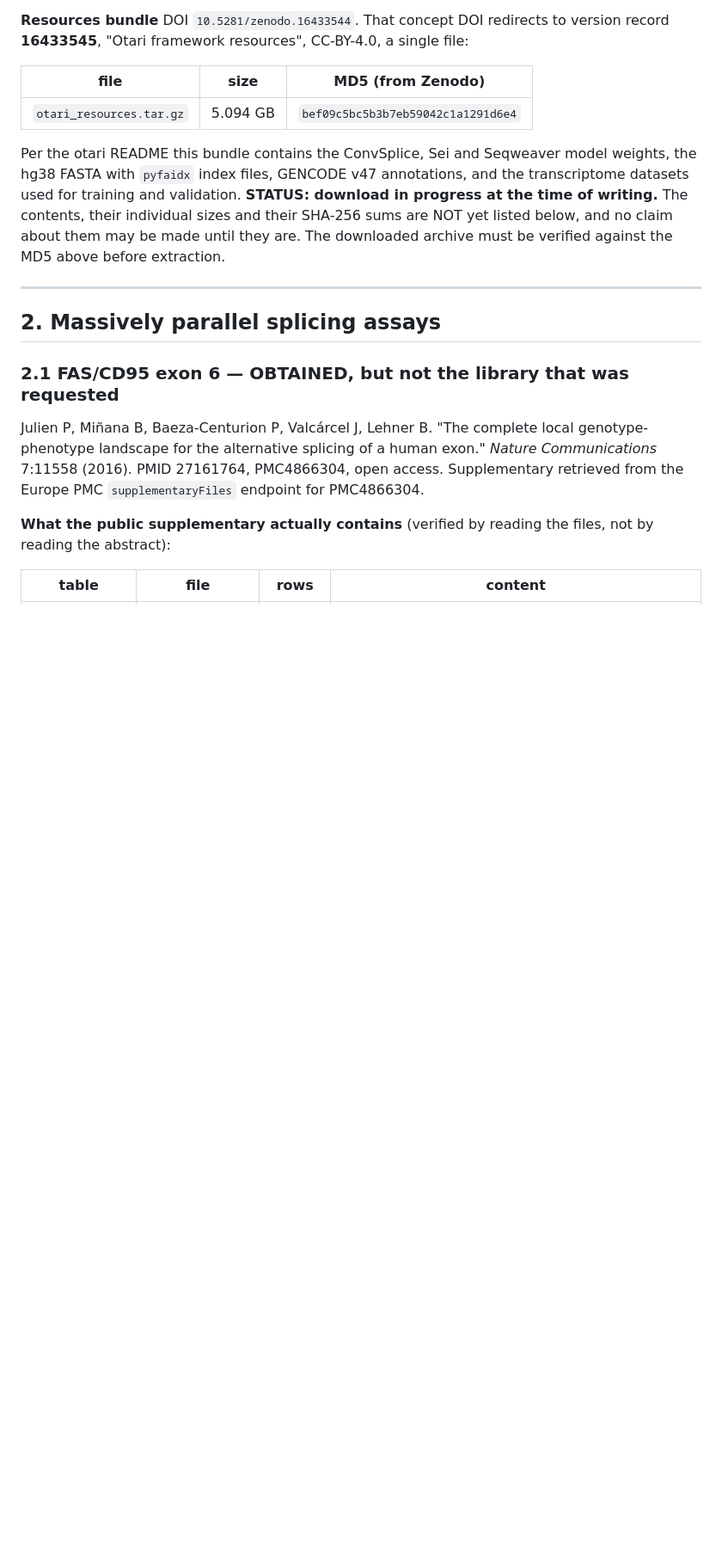
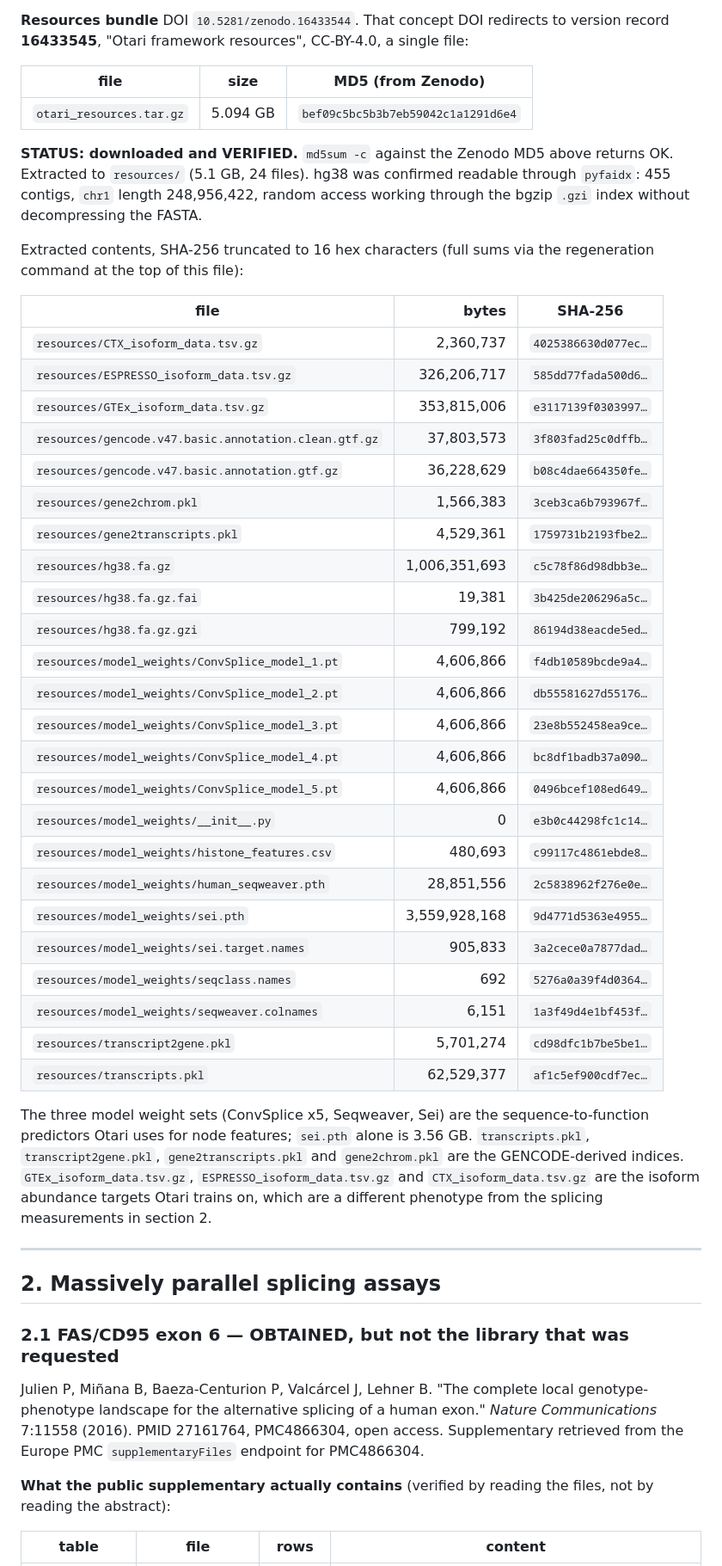
Before and after one commit to shadi97kh/CERTGNN, a Markdown page: data/raw/PROVENANCE.md, the part around one of its changes. Shown at 86% size. GitHub-like rendering; blank space fills up the shorter version.

Commit message:
Verify and record the Otari resources bundle; the data gate is now open
md5sum -c against the Zenodo MD5 returns OK for the 5.09 GB archive. It
extracts to 24 files, all listed with sizes and SHA-256: hg38 with its
bgzip and faidx indices, GENCODE v47 basic annotations, the GENCODE-derived
transcript and gene indices, the GTEx, ESPRESSO and CTX isoform abundance
tables, and the ConvSplice, Seqweaver and Sei model weights. hg38 was
confirmed readable through pyfaidx: 455 contigs, chr1 at 248,956,422 bases,
random access working without decompressing the FASTA.

The standing gate on modelling is satisfied for data. What remains is two
decisions rather than two downloads: which library the tier-0 topology
controls run on, since the FAS and BRCA2 libraries are single-locus and
cannot answer them, and how Definition 1's 300 nt intronic radius is
reconciled with MFASS's 170 nt assayed fragment.

Co-Authored-By: Claude Fable 5 <noreply@anthropic.com>

```diff
--- a/data/raw/PROVENANCE.md
+++ b/data/raw/PROVENANCE.md
@@ -24,13 +24,50 @@ CC-BY-4.0, a single file:
 |---|---|---|
 | `otari_resources.tar.gz` | 5.094 GB | `bef09c5bc5b3b7eb59042c1a1291d6e4` |
 
-Per the otari README this bundle contains the ConvSplice, Sei and Seqweaver
-model weights, the hg38 FASTA with `pyfaidx` index files, GENCODE v47
-annotations, and the transcriptome datasets used for training and
-validation. **STATUS: download in progress at the time of writing.** The
-contents, their individual sizes and their SHA-256 sums are NOT yet listed
-below, and no claim about them may be made until they are. The downloaded
-archive must be verified against the MD5 above before extraction.
+**STATUS: downloaded and VERIFIED.** `md5sum -c` against the Zenodo MD5
+above returns OK. Extracted to `resources/` (5.1 GB, 24 files). hg38 was
+confirmed readable through `pyfaidx`: 455 contigs, `chr1` length
+248,956,422, random access working through the bgzip `.gzi` index without
+decompressing the FASTA.
+
+Extracted contents, SHA-256 truncated to 16 hex characters (full sums via
+the regeneration command at the top of this file):
+
+| file | bytes | SHA-256 |
+|---|---:|---|
+| `resources/CTX_isoform_data.tsv.gz` | 2,360,737 | `4025386630d077ec…` |
+| `resources/ESPRESSO_isoform_data.tsv.gz` | 326,206,717 | `585dd77fada500d6…` |
+| `resources/GTEx_isoform_data.tsv.gz` | 353,815,006 | `e3117139f0303997…` |
+| `resources/gencode.v47.basic.annotation.clean.gtf.gz` | 37,803,573 | `3f803fad25c0dffb…` |
+| `resources/gencode.v47.basic.annotation.gtf.gz` | 36,228,629 | `b08c4dae664350fe…` |
+| `resources/gene2chrom.pkl` | 1,566,383 | `3ceb3ca6b793967f…` |
+| `resources/gene2transcripts.pkl` | 4,529,361 | `1759731b2193fbe2…` |
+| `resources/hg38.fa.gz` | 1,006,351,693 | `c5c78f86d98dbb3e…` |
+| `resources/hg38.fa.gz.fai` | 19,381 | `3b425de206296a5c…` |
+| `resources/hg38.fa.gz.gzi` | 799,192 | `86194d38eacde5ed…` |
+| `resources/model_weights/ConvSplice_model_1.pt` | 4,606,866 | `f4db10589bcde9a4…` |
+| `resources/model_weights/ConvSplice_model_2.pt` | 4,606,866 | `db55581627d55176…` |
+| `resources/model_weights/ConvSplice_model_3.pt` | 4,606,866 | `23e8b552458ea9ce…` |
+| `resources/model_weights/ConvSplice_model_4.pt` | 4,606,866 | `bc8df1badb37a090…` |
+| `resources/model_weights/ConvSplice_model_5.pt` | 4,606,866 | `0496bcef108ed649…` |
+| `resources/model_weights/__init__.py` | 0 | `e3b0c44298fc1c14…` |
+| `resources/model_weights/histone_features.csv` | 480,693 | `c99117c4861ebde8…` |
+| `resources/model_weights/human_seqweaver.pth` | 28,851,556 | `2c5838962f276e0e…` |
+| `resources/model_weights/sei.pth` | 3,559,928,168 | `9d4771d5363e4955…` |
+| `resources/model_weights/sei.target.names` | 905,833 | `3a2cece0a7877dad…` |
+| `resources/model_weights/seqclass.names` | 692 | `5276a0a39f4d0364…` |
+| `resources/model_weights/seqweaver.colnames` | 6,151 | `1a3f49d4e1bf453f…` |
+| `resources/transcript2gene.pkl` | 5,701,274 | `cd98dfc1b7be5be1…` |
+| `resources/transcripts.pkl` | 62,529,377 | `af1c5ef900cdf7ec…` |
+
+The three model weight sets (ConvSplice x5, Seqweaver, Sei) are the
+sequence-to-function predictors Otari uses for node features; `sei.pth`
+alone is 3.56 GB. `transcripts.pkl`, `transcript2gene.pkl`,
+`gene2transcripts.pkl` and `gene2chrom.pkl` are the GENCODE-derived
+indices. `GTEx_isoform_data.tsv.gz`, `ESPRESSO_isoform_data.tsv.gz` and
+`CTX_isoform_data.tsv.gz` are the isoform abundance targets Otari trains
+on, which are a different phenotype from the splicing measurements in
+section 2.
 
 ---
 
```
Also changed, not shown: other parts of data/raw/PROVENANCE.md (+10 -4 lines).
